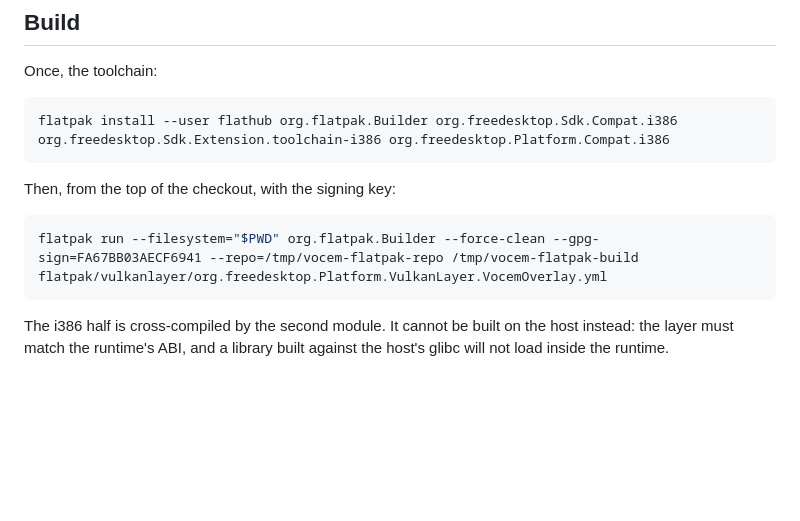
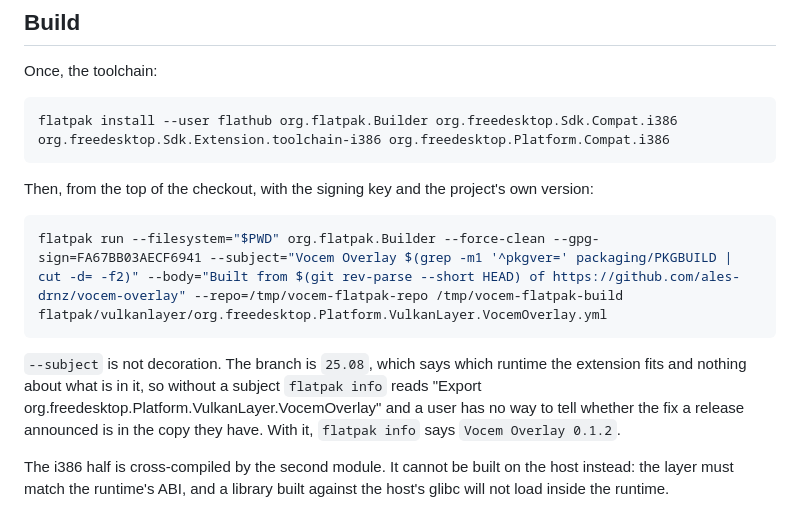
Before and after one commit to ales-drnz/vocem-overlay, a Markdown page: flatpak/README.md, the part around the change. Drawn GitHub-style; blank space fills up the shorter version.

Commit message:
flatpak: stamp the extension with the project's version
The branch says which runtime the extension fits, not what is in it, so
flatpak info showed a generated line and a user could not tell whether the fix
a release announced was in the copy they had. --subject puts the version there.

Co-Authored-By: Claude Opus 5 <noreply@anthropic.com>

````diff
--- a/flatpak/README.md
+++ b/flatpak/README.md
@@ -31,11 +31,18 @@ Once, the toolchain:
 flatpak install --user flathub org.flatpak.Builder org.freedesktop.Sdk.Compat.i386 org.freedesktop.Sdk.Extension.toolchain-i386 org.freedesktop.Platform.Compat.i386
 ```
 
-Then, from the top of the checkout, with the signing key:
+Then, from the top of the checkout, with the signing key and the project's own
+version:
 
 ```sh
-flatpak run --filesystem="$PWD" org.flatpak.Builder --force-clean --gpg-sign=FA67BB03AECF6941 --repo=/tmp/vocem-flatpak-repo /tmp/vocem-flatpak-build flatpak/vulkanlayer/org.freedesktop.Platform.VulkanLayer.VocemOverlay.yml
+flatpak run --filesystem="$PWD" org.flatpak.Builder --force-clean --gpg-sign=FA67BB03AECF6941 --subject="Vocem Overlay $(grep -m1 '^pkgver=' packaging/PKGBUILD | cut -d= -f2)" --body="Built from $(git rev-parse --short HEAD) of https://github.com/ales-drnz/vocem-overlay" --repo=/tmp/vocem-flatpak-repo /tmp/vocem-flatpak-build flatpak/vulkanlayer/org.freedesktop.Platform.VulkanLayer.VocemOverlay.yml
 ```
+
+`--subject` is not decoration. The branch is `25.08`, which says which runtime
+the extension fits and nothing about what is in it, so without a subject
+`flatpak info` reads "Export org.freedesktop.Platform.VulkanLayer.VocemOverlay"
+and a user has no way to tell whether the fix a release announced is in the
+copy they have. With it, `flatpak info` says `Vocem Overlay 0.1.2`.
 
 The i386 half is cross-compiled by the second module. It cannot be built on the
 host instead: the layer must match the runtime's ABI, and a library built
````
